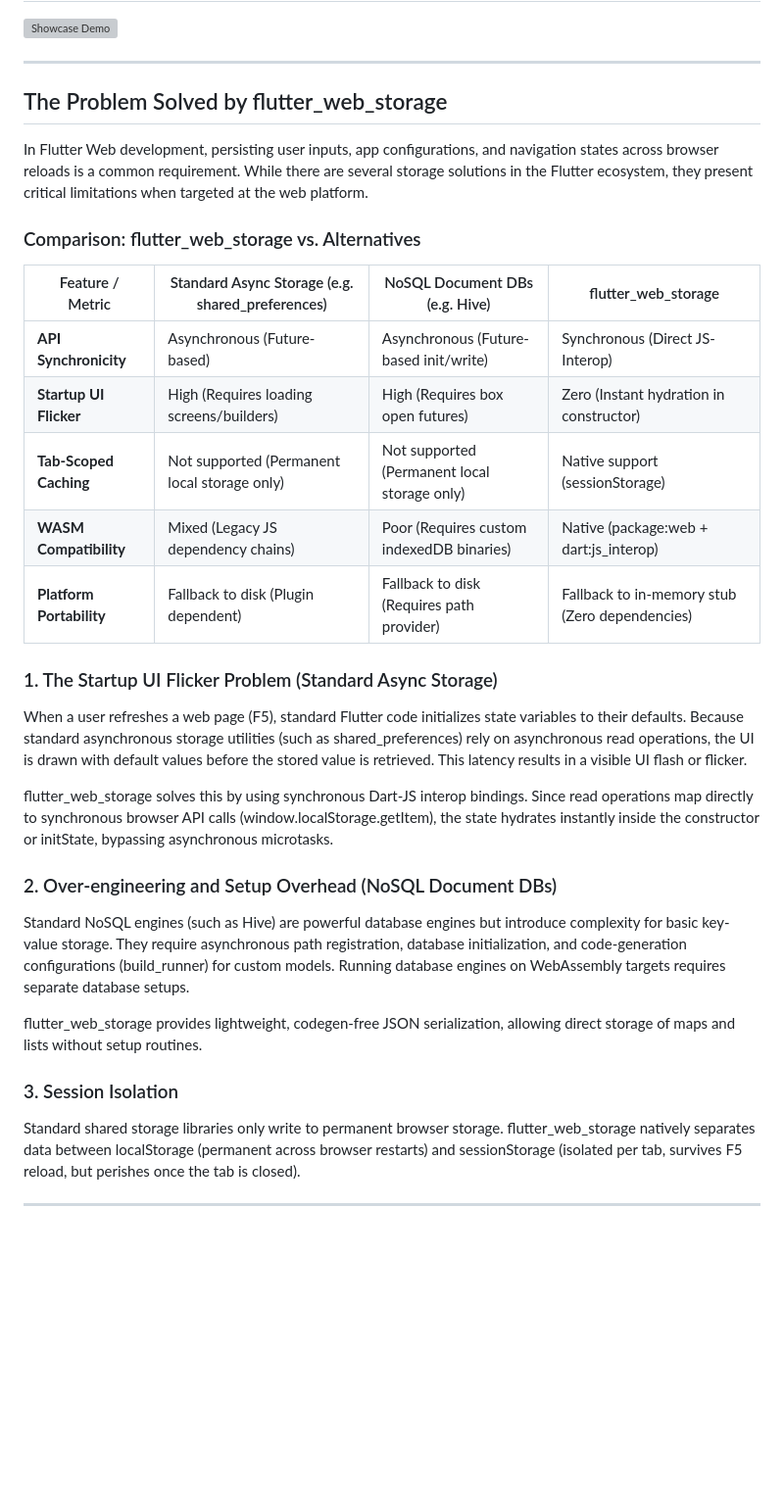
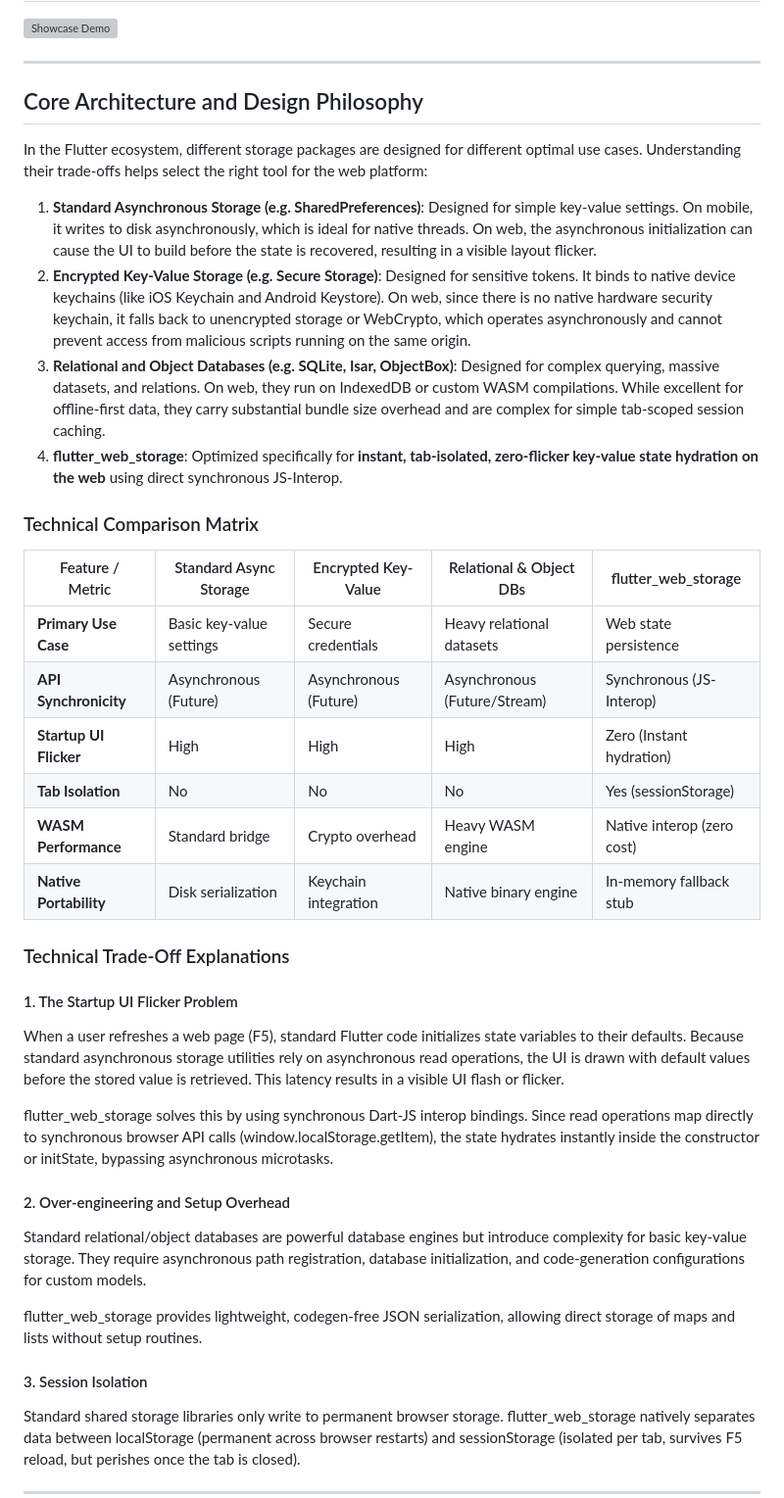
Before and after one commit to umarKhan1/flutter_web_storage, a Markdown page: README.md, the part around the change. Shown at 98% size. Rendered like a GitHub page; blank space fills up the shorter version; grey boxes are pictures that could not be loaded.

Commit message:
Expand README storage architectures comparison professionally and politely

```diff
--- a/README.md
+++ b/README.md
@@ -14,31 +14,39 @@ A production-grade, WASM-Ready, and Multiplatform-Safe Flutter package for acces
 
 ---
 
-## The Problem Solved by flutter_web_storage
+## Core Architecture and Design Philosophy
 
-In Flutter Web development, persisting user inputs, app configurations, and navigation states across browser reloads is a common requirement. While there are several storage solutions in the Flutter ecosystem, they present critical limitations when targeted at the web platform.
+In the Flutter ecosystem, different storage packages are designed for different optimal use cases. Understanding their trade-offs helps select the right tool for the web platform:
 
-### Comparison: flutter_web_storage vs. Alternatives
+1. **Standard Asynchronous Storage (e.g. SharedPreferences)**: Designed for simple key-value settings. On mobile, it writes to disk asynchronously, which is ideal for native threads. On web, the asynchronous initialization can cause the UI to build before the state is recovered, resulting in a visible layout flicker.
+2. **Encrypted Key-Value Storage (e.g. Secure Storage)**: Designed for sensitive tokens. It binds to native device keychains (like iOS Keychain and Android Keystore). On web, since there is no native hardware security keychain, it falls back to unencrypted storage or WebCrypto, which operates asynchronously and cannot prevent access from malicious scripts running on the same origin.
+3. **Relational and Object Databases (e.g. SQLite, Isar, ObjectBox)**: Designed for complex querying, massive datasets, and relations. On web, they run on IndexedDB or custom WASM compilations. While excellent for offline-first data, they carry substantial bundle size overhead and are complex for simple tab-scoped session caching.
+4. **flutter_web_storage**: Optimized specifically for **instant, tab-isolated, zero-flicker key-value state hydration on the web** using direct synchronous JS-Interop.
 
-| Feature / Metric | Standard Async Storage (e.g. shared_preferences) | NoSQL Document DBs (e.g. Hive) | flutter_web_storage |
-|---|---|---|---|
-| **API Synchronicity** | Asynchronous (Future-based) | Asynchronous (Future-based init/write) | Synchronous (Direct JS-Interop) |
-| **Startup UI Flicker** | High (Requires loading screens/builders) | High (Requires box open futures) | Zero (Instant hydration in constructor) |
-| **Tab-Scoped Caching** | Not supported (Permanent local storage only) | Not supported (Permanent local storage only) | Native support (sessionStorage) |
-| **WASM Compatibility** | Mixed (Legacy JS dependency chains) | Poor (Requires custom indexedDB binaries) | Native (package:web + dart:js_interop) |
-| **Platform Portability** | Fallback to disk (Plugin dependent) | Fallback to disk (Requires path provider) | Fallback to in-memory stub (Zero dependencies) |
+### Technical Comparison Matrix
 
-### 1. The Startup UI Flicker Problem (Standard Async Storage)
-When a user refreshes a web page (F5), standard Flutter code initializes state variables to their defaults. Because standard asynchronous storage utilities (such as shared_preferences) rely on asynchronous read operations, the UI is drawn with default values before the stored value is retrieved. This latency results in a visible UI flash or flicker.
+| Feature / Metric | Standard Async Storage | Encrypted Key-Value | Relational & Object DBs | flutter_web_storage |
+|---|---|---|---|---|
+| **Primary Use Case** | Basic key-value settings | Secure credentials | Heavy relational datasets | Web state persistence |
+| **API Synchronicity** | Asynchronous (Future) | Asynchronous (Future) | Asynchronous (Future/Stream) | Synchronous (JS-Interop) |
+| **Startup UI Flicker** | High | High | High | Zero (Instant hydration) |
+| **Tab Isolation** | No | No | No | Yes (sessionStorage) |
+| **WASM Performance** | Standard bridge | Crypto overhead | Heavy WASM engine | Native interop (zero cost) |
+| **Native Portability** | Disk serialization | Keychain integration | Native binary engine | In-memory fallback stub |
+
+### Technical Trade-Off Explanations
+
+#### 1. The Startup UI Flicker Problem
+When a user refreshes a web page (F5), standard Flutter code initializes state variables to their defaults. Because standard asynchronous storage utilities rely on asynchronous read operations, the UI is drawn with default values before the stored value is retrieved. This latency results in a visible UI flash or flicker.
 
 flutter_web_storage solves this by using synchronous Dart-JS interop bindings. Since read operations map directly to synchronous browser API calls (window.localStorage.getItem), the state hydrates instantly inside the constructor or initState, bypassing asynchronous microtasks.
 
-### 2. Over-engineering and Setup Overhead (NoSQL Document DBs)
-Standard NoSQL engines (such as Hive) are powerful database engines but introduce complexity for basic key-value storage. They require asynchronous path registration, database initialization, and code-generation configurations (build_runner) for custom models. Running database engines on WebAssembly targets requires separate database setups.
+#### 2. Over-engineering and Setup Overhead
+Standard relational/object databases are powerful database engines but introduce complexity for basic key-value storage. They require asynchronous path registration, database initialization, and code-generation configurations for custom models.
 
 flutter_web_storage provides lightweight, codegen-free JSON serialization, allowing direct storage of maps and lists without setup routines.
 
-### 3. Session Isolation
+#### 3. Session Isolation
 Standard shared storage libraries only write to permanent browser storage. flutter_web_storage natively separates data between localStorage (permanent across browser restarts) and sessionStorage (isolated per tab, survives F5 reload, but perishes once the tab is closed).
 
 ---
```
